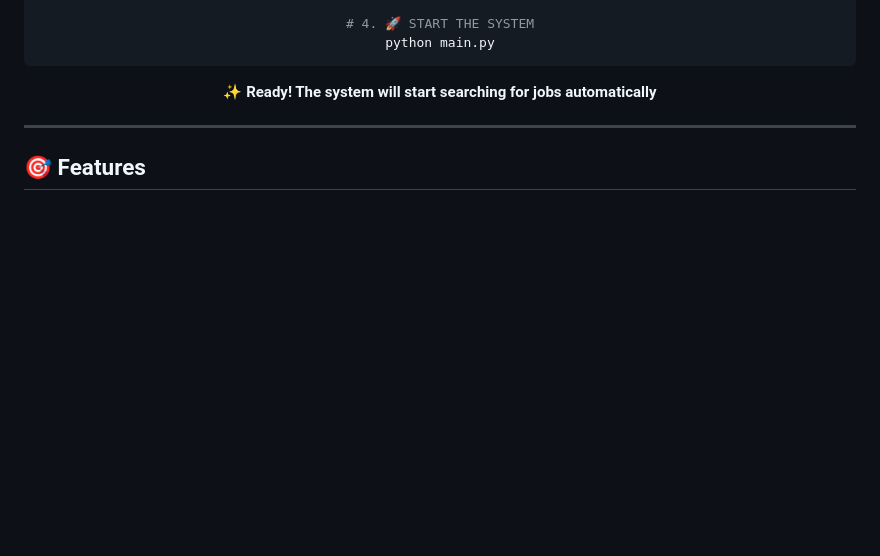
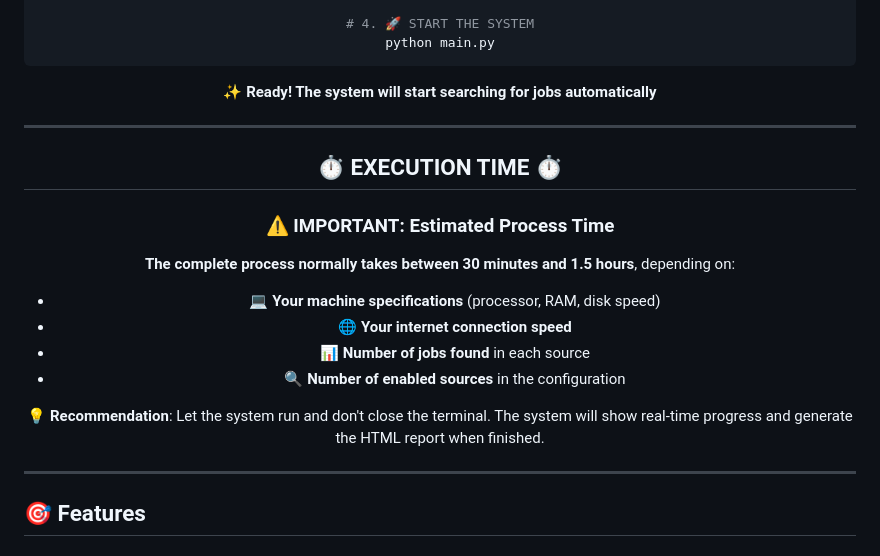
Before and after one commit to stivenson/job_search_agents, a Markdown page: README.md, the part around the change. GitHub-like rendering; blank space fills up the shorter version.

````diff
--- a/README.md
+++ b/README.md
@@ -34,6 +34,29 @@ python main.py
 ```
 
 **✨ Ready! The system will start searching for jobs automatically**
+
+</div>
+
+---
+
+<div align="center">
+
+## ⏱️ **EXECUTION TIME** ⏱️
+
+<div style="background-color: #fff3cd; border: 2px solid #ffc107; border-radius: 8px; padding: 20px; margin: 20px 0;">
+
+### ⚠️ **IMPORTANT: Estimated Process Time**
+
+**The complete process normally takes between 30 minutes and 1.5 hours**, depending on:
+
+- 💻 **Your machine specifications** (processor, RAM, disk speed)
+- 🌐 **Your internet connection speed**
+- 📊 **Number of jobs found** in each source
+- 🔍 **Number of enabled sources** in the configuration
+
+**💡 Recommendation**: Let the system run and don't close the terminal. The system will show real-time progress and generate the HTML report when finished.
+
+</div>
 
 </div>
 
````
Also changed, not shown: README_es.md (+23 -0 lines).
